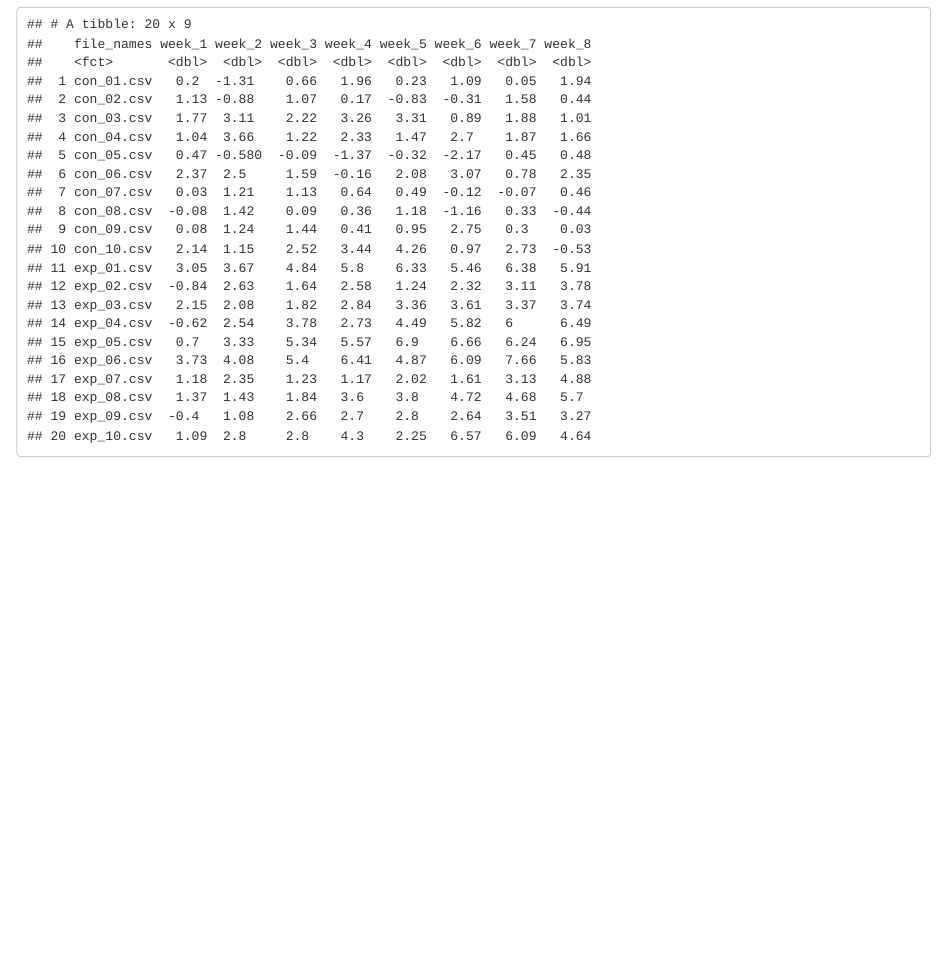
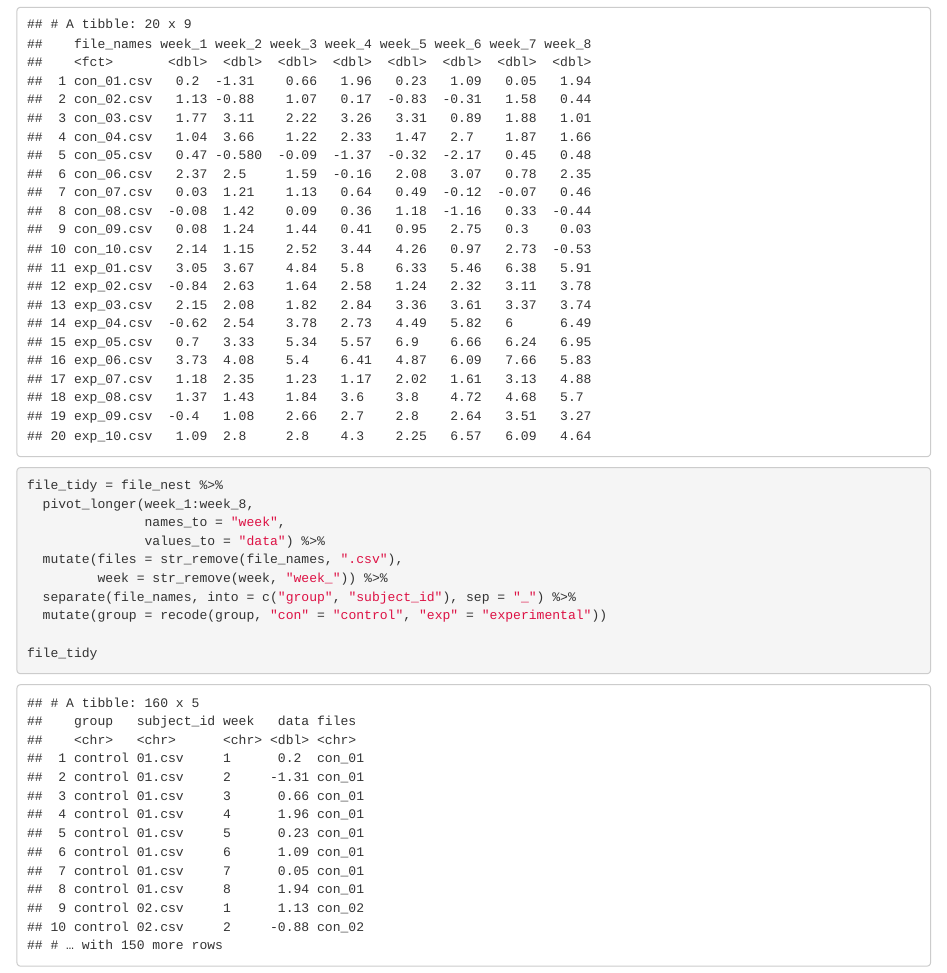
Before and after one commit to weiran-zhang/p8105_hw5_wz2506, an R Markdown document (p8105_hw5_wz2506.Rmd): the page in a window 1100 px wide, from 6570 px down. The pictures show the output file p8105_hw5_wz2506.html that the author committed with the source, opened offline.

Commit message:
tidy the dataset

````diff
--- a/p8105_hw5_wz2506.Rmd
+++ b/p8105_hw5_wz2506.Rmd
@@ -82,3 +82,19 @@ file_nest =
 file_nest ##dataframe with file names and data in each files
 
 ```
+
+```{r}
+
+file_tidy = file_nest %>%
+  pivot_longer(week_1:week_8,
+               names_to = "week",
+               values_to = "data") %>%
+  mutate(files = str_remove(file_names, ".csv"),
+         week = str_remove(week, "week_")) %>%
+  separate(file_names, into = c("group", "subject_id"), sep = "_") %>%
+  mutate(group = recode(group, "con" = "control", "exp" = "experimental"))
+
+file_tidy
+
+
+```
````
Also changed, not shown: p8105_hw5_wz2506.html.
